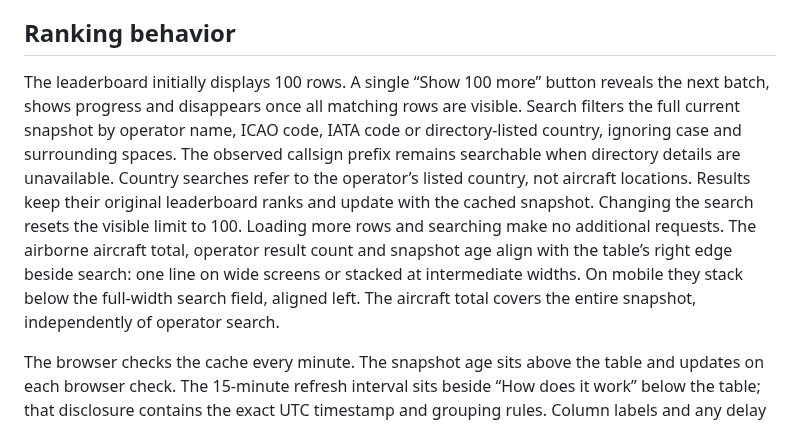
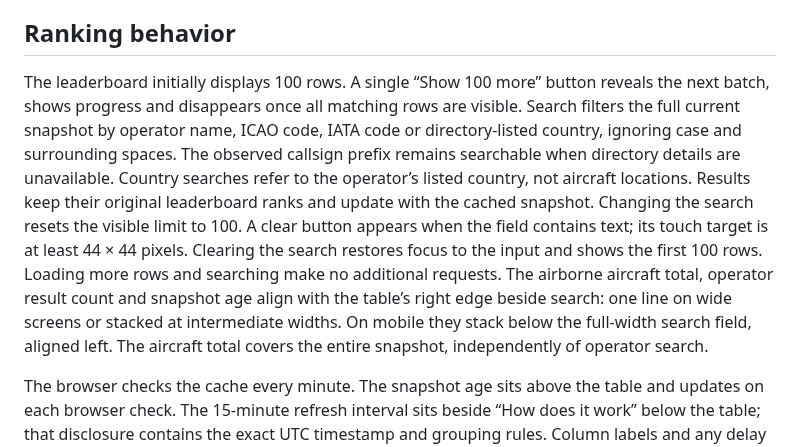
Before and after one commit to kuosmark/airline-ranking, a Markdown page: README.md, the part around the change. Rendered like a GitHub page.

Commit message:
Enlarge the search clear button touch target (#45)

```diff
--- a/README.md
+++ b/README.md
@@ -40,7 +40,7 @@ Open http://127.0.0.1:4200. Both services listen on loopback only. Angular proxi
 
 ## Ranking behavior
 
-The leaderboard initially displays 100 rows. A single “Show 100 more” button reveals the next batch, shows progress and disappears once all matching rows are visible. Search filters the full current snapshot by operator name, ICAO code, IATA code or directory-listed country, ignoring case and surrounding spaces. The observed callsign prefix remains searchable when directory details are unavailable. Country searches refer to the operator’s listed country, not aircraft locations. Results keep their original leaderboard ranks and update with the cached snapshot. Changing the search resets the visible limit to 100. Loading more rows and searching make no additional requests. The airborne aircraft total, operator result count and snapshot age align with the table’s right edge beside search: one line on wide screens or stacked at intermediate widths. On mobile they stack below the full-width search field, aligned left. The aircraft total covers the entire snapshot, independently of operator search.
+The leaderboard initially displays 100 rows. A single “Show 100 more” button reveals the next batch, shows progress and disappears once all matching rows are visible. Search filters the full current snapshot by operator name, ICAO code, IATA code or directory-listed country, ignoring case and surrounding spaces. The observed callsign prefix remains searchable when directory details are unavailable. Country searches refer to the operator’s listed country, not aircraft locations. Results keep their original leaderboard ranks and update with the cached snapshot. Changing the search resets the visible limit to 100. A clear button appears when the field contains text; its touch target is at least 44 × 44 pixels. Clearing the search restores focus to the input and shows the first 100 rows. Loading more rows and searching make no additional requests. The airborne aircraft total, operator result count and snapshot age align with the table’s right edge beside search: one line on wide screens or stacked at intermediate widths. On mobile they stack below the full-width search field, aligned left. The aircraft total covers the entire snapshot, independently of operator search.
 
 The browser checks the cache every minute. The snapshot age sits above the table and updates on each browser check. The 15-minute refresh interval sits beside “How does it work” below the table; that disclosure contains the exact UTC timestamp and grouping rules. Column labels and any delay notice stay visible in the sticky table header while scrolling. Rows animate to their new positions; counts update immediately with a brief neutral highlight. Reduced-motion preferences disable these effects. Screen-reader announcements include the new snapshot’s UTC date and time, so successive updates produce distinct announcements; directory-only updates do not announce a new snapshot. If an update fails, the last successful ranking and its original timestamp remain visible with a delay notice. Before the first successful snapshot, the UI shows an unavailable message and retries automatically.
 
```
Also changed, not shown: docs/search-clear-button.png (added), 2 other files.
